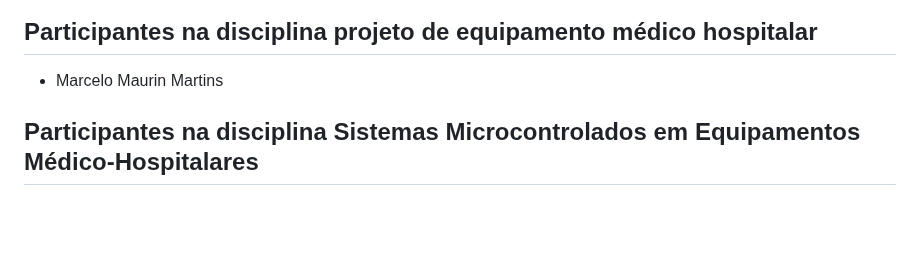
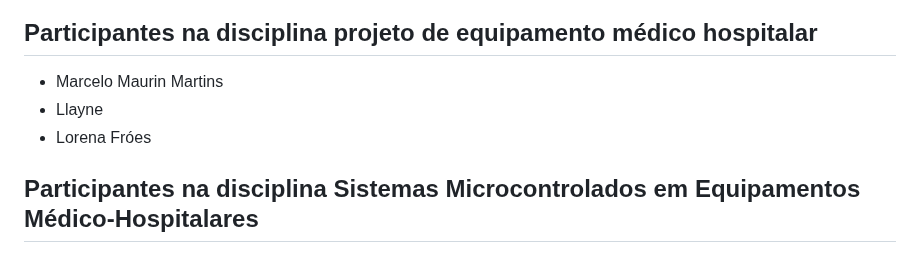
Before and after one commit to marcelomaurin/GIESER, a Markdown page: README.md, the part around the change. GitHub-like rendering; blank space fills up the shorter version.

```diff
--- a/README.md
+++ b/README.md
@@ -17,6 +17,9 @@ Prof. Dr. ALESSANDRO FRAGA FARAH - Projetos de Equipamentos Médico-Hospitalares
 
 ## Participantes na disciplina projeto de equipamento médico hospitalar
 - Marcelo Maurin Martins
+- Llayne
+- Lorena Fróes
+
 
 ## Participantes na disciplina Sistemas Microcontrolados em Equipamentos Médico-Hospitalares
 
```
